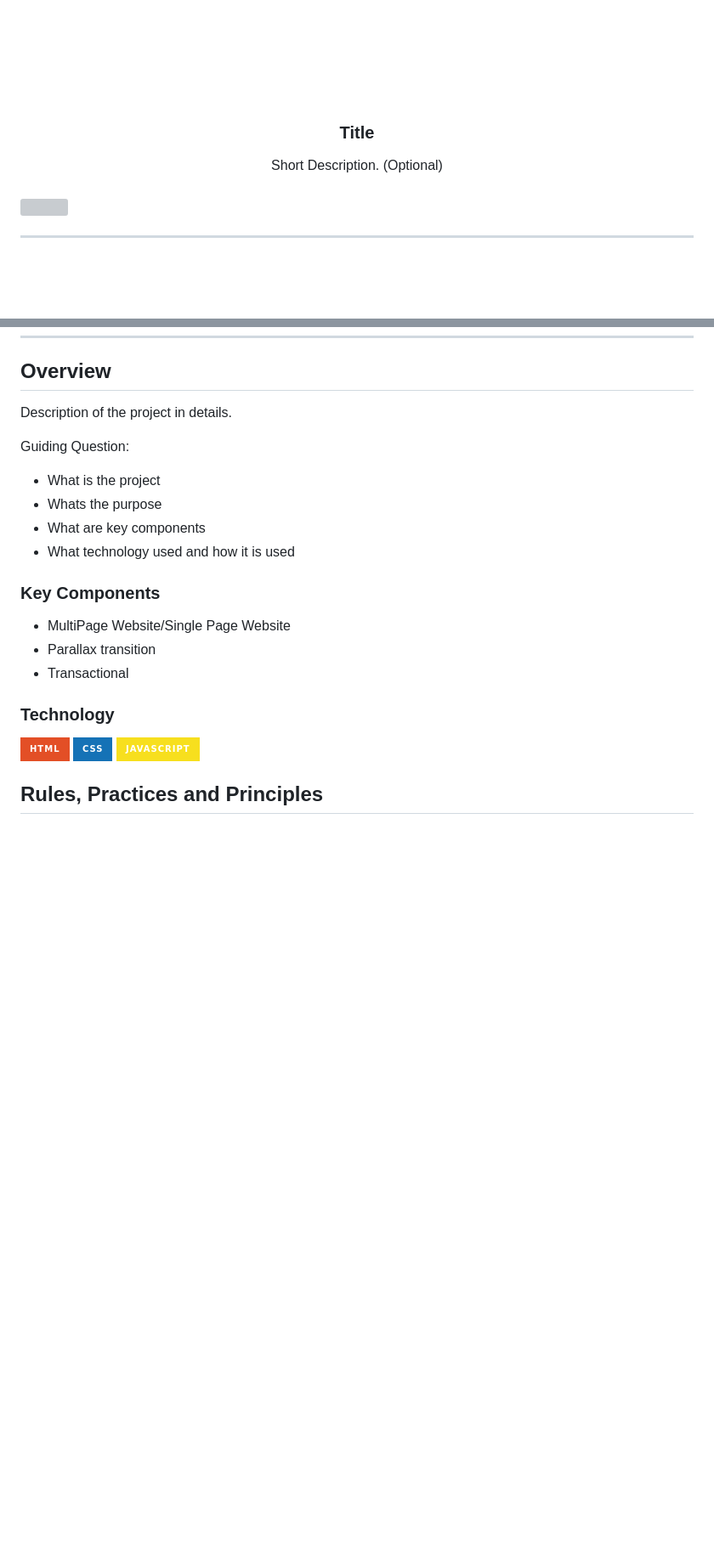
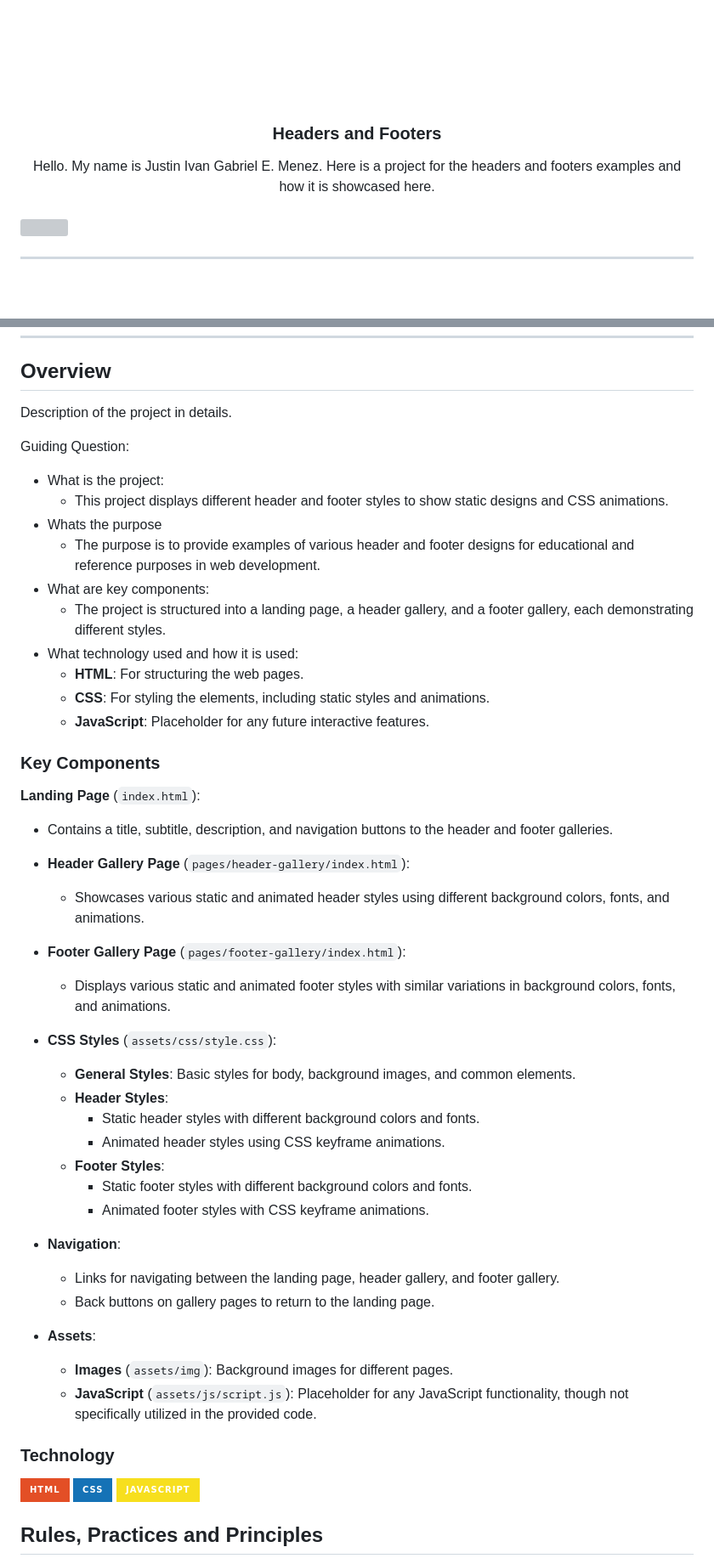
Before and after one commit to JigMenez/WD-Headers-and-Footers, a Markdown page: readme.md, 2 parts joined by grey strips. Shown at 85% size. Drawn GitHub-style; badges without logos; blank space fills up the shorter version; grey boxes are pictures that could not be loaded.

```diff
--- a/readme.md
+++ b/readme.md
@@ -9,11 +9,11 @@
     <img src="./assets/img/nyebe_white.png" alt="Nyebe" width="130" height="100">
   </a>
 <!-- TODO: Change Title to the name of the title of your Project -->
-  <h3 align="center">Title</h3>
+  <h3 align="center">Headers and Footers</h3>
 </div>
 <!-- TODO: Make a short description -->
 <div align="center">
-  Short Description. (Optional)
+  Hello. My name is Justin Ivan Gabriel E. Menez. Here is a project for the headers and footers examples and how it is showcased here.
 </div>
 
 <br />
@@ -60,17 +60,45 @@
 Description of the project in details.
 
 Guiding Question:
-- What is the project
+- What is the project:
+  - This project displays different header and footer styles to show static designs and CSS animations.
 - Whats the purpose
-- What are key components
-- What technology used and how it is used
+  - The purpose is to provide examples of various header and footer designs for educational and reference purposes in web development.
+- What are key components:
+  - The project is structured into a landing page, a header gallery, and a footer gallery, each demonstrating different styles.
+- What technology used and how it is used:
+  - **HTML**: For structuring the web pages.
+  - **CSS**: For styling the elements, including static styles and animations.
+  - **JavaScript**: Placeholder for any future interactive features.
 
 ### Key Components
 <!-- TODO: List of Key Components -->
 <!-- The following are just sample -->
-- MultiPage Website/Single Page Website
-- Parallax transition
-- Transactional
+**Landing Page** (`index.html`):
+  - Contains a title, subtitle, description, and navigation buttons to the header and footer galleries.
+
+- **Header Gallery Page** (`pages/header-gallery/index.html`):
+  - Showcases various static and animated header styles using different background colors, fonts, and animations.
+
+- **Footer Gallery Page** (`pages/footer-gallery/index.html`):
+  - Displays various static and animated footer styles with similar variations in background colors, fonts, and animations.
+
+- **CSS Styles** (`assets/css/style.css`):
+  - **General Styles**: Basic styles for body, background images, and common elements.
+  - **Header Styles**:
+    - Static header styles with different background colors and fonts.
+    - Animated header styles using CSS keyframe animations.
+  - **Footer Styles**:
+    - Static footer styles with different background colors and fonts.
+    - Animated footer styles with CSS keyframe animations.
+
+- **Navigation**:
+  - Links for navigating between the landing page, header gallery, and footer gallery.
+  - Back buttons on gallery pages to return to the landing page.
+
+- **Assets**:
+  - **Images** (`assets/img`): Background images for different pages.
+  - **JavaScript** (`assets/js/script.js`): Placeholder for any JavaScript functionality, though not specifically utilized in the provided code.
 
 ### Technology
 <!-- TODO: List of Technology Used -->
```
Also changed, not shown: other parts of readme.md (+2 -2 lines).
